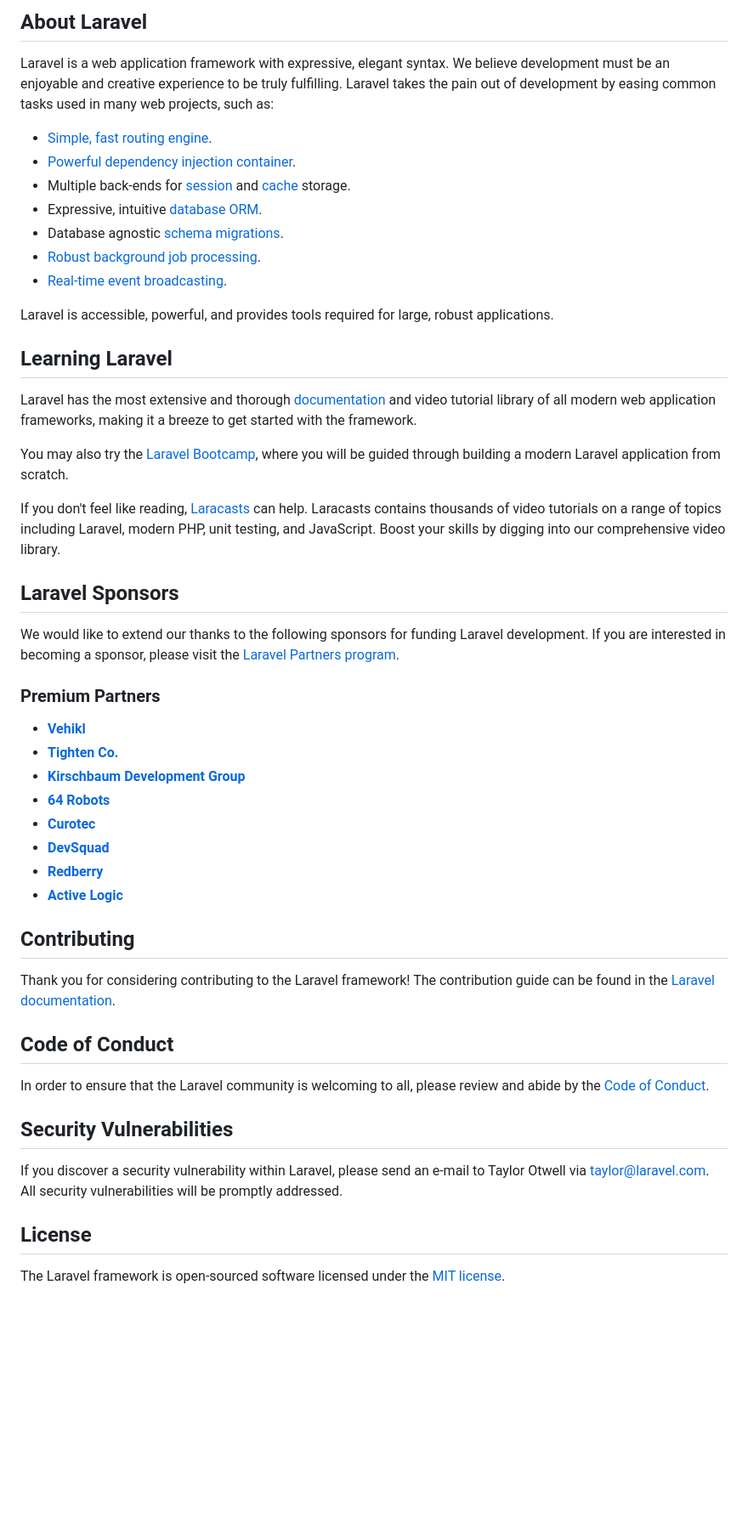
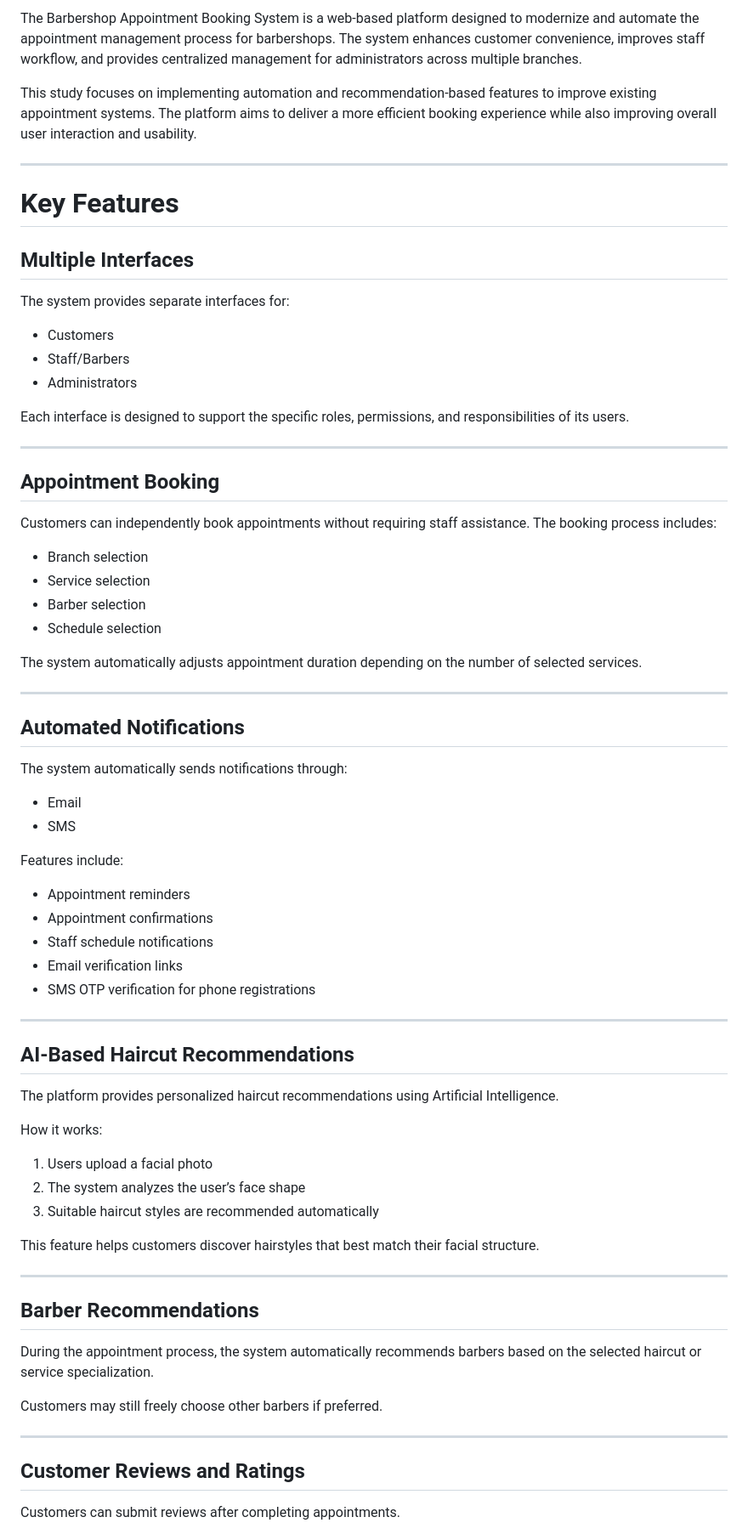
Before and after one commit to kurt-02/Jamir-Barbershop, a Markdown page: README.md, the part around one of its changes. Shown at 85% size. Drawn GitHub-style; blank space fills up the shorter version.

```diff
--- a/README.md
+++ b/README.md
@@ -9,53 +4,77 @@
 
-## About Laravel
+The Barbershop Appointment Booking System is a web-based platform designed to modernize and automate the appointment management process for barbershops. The system enhances customer convenience, improves staff workflow, and provides centralized management for administrators across multiple branches.
 
-Laravel is a web application framework with expressive, elegant syntax. We believe development must be an enjoyable and creative experience to be truly fulfilling. Laravel takes the pain out of development by easing common tasks used in many web projects, such as:
+This study focuses on implementing automation and recommendation-based features to improve existing appointment systems. The platform aims to deliver a more efficient booking experience while also improving overall user interaction and usability.
 
-- [Simple, fast routing engine](https://laravel.com/docs/routing).
-- [Powerful dependency injection container](https://laravel.com/docs/container).
-- Multiple back-ends for [session](https://laravel.com/docs/session) and [cache](https://laravel.com/docs/cache) storage.
-- Expressive, intuitive [database ORM](https://laravel.com/docs/eloquent).
-- Database agnostic [schema migrations](https://laravel.com/docs/migrations).
-- [Robust background job processing](https://laravel.com/docs/queues).
-- [Real-time event broadcasting](https://laravel.com/docs/broadcasting).
+---
 
-Laravel is accessible, powerful, and provides tools required for large, robust applications.
+# Key Features
 
-## Learning Laravel
+## Multiple Interfaces
 
-Laravel has the most extensive and thorough [documentation](https://laravel.com/docs) and video tutorial library of all modern web application frameworks, making it a breeze to get started with the framework.
+The system provides separate interfaces for:
 
-You may also try the [Laravel Bootcamp](https://bootcamp.laravel.com), where you will be guided through building a modern Laravel application from scratch.
+* Customers
+* Staff/Barbers
+* Administrators
 
-If you don't feel like reading, [Laracasts](https://laracasts.com) can help. Laracasts contains thousands of video tutorials on a range of topics including Laravel, modern PHP, unit testing, and JavaScript. Boost your skills by digging into our comprehensive video library.
+Each interface is designed to support the specific roles, permissions, and responsibilities of its users.
 
-## Laravel Sponsors
+---
 
-We would like to extend our thanks to the following sponsors for funding Laravel development. If you are interested in becoming a sponsor, please visit the [Laravel Partners program](https://partners.laravel.com).
+## Appointment Booking
 
-### Premium Partners
+Customers can independently book appointments without requiring staff assistance. The booking process includes:
 
-- **[Vehikl](https://vehikl.com/)**
-- **[Tighten Co.](https://tighten.co)**
-- **[Kirschbaum Development Group](https://kirschbaumdevelopment.com)**
-- **[64 Robots](https://64robots.com)**
-- **[Curotec](https://www.curotec.com/services/technologies/laravel/)**
-- **[DevSquad](https://devsquad.com/hire-laravel-developers)**
-- **[Redberry](https://redberry.international/laravel-development/)**
-- **[Active Logic](https://activelogic.com)**
+* Branch selection
+* Service selection
+* Barber selection
+* Schedule selection
 
-## Contributing
+The system automatically adjusts appointment duration depending on the number of selected services.
 
-Thank you for considering contributing to the Laravel framework! The contribution guide can be found in the [Laravel documentation](https://laravel.com/docs/contributions).
+---
 
-## Code of Conduct
+## Automated Notifications
 
-In order to ensure that the Laravel community is welcoming to all, please review and abide by the [Code of Conduct](https://laravel.com/docs/contributions#code-of-conduct).
+The system automatically sends notifications through:
 
-## Security Vulnerabilities
+* Email
+* SMS
 
-If you discover a security vulnerability within Laravel, please send an e-mail to Taylor Otwell via [taylor@laravel.com](mailto:taylor@laravel.com). All security vulnerabilities will be promptly addressed.
+Features include:
 
-## License
+* Appointment reminders
+* Appointment confirmations
+* Staff schedule notifications
+* Email verification links
+* SMS OTP verification for phone registrations
 
-The Laravel framework is open-sourced software licensed under the [MIT license](https://opensource.org/licenses/MIT).
+---
+
+## AI-Based Haircut Recommendations
+
+The platform provides personalized haircut recommendations using Artificial Intelligence.
+
+How it works:
+
+1. Users upload a facial photo
+2. The system analyzes the user’s face shape
+3. Suitable haircut styles are recommended automatically
+
+This feature helps customers discover hairstyles that best match their facial structure.
+
+---
+
+## Barber Recommendations
+
+During the appointment process, the system automatically recommends barbers based on the selected haircut or service specialization.
+
+Customers may still freely choose other barbers if preferred.
+
+---
+
+## Customer Reviews and Ratings
+
+Customers can submit reviews after completing appointments.
+
```
Also changed, not shown: other parts of README.md (+141 -7 lines).
